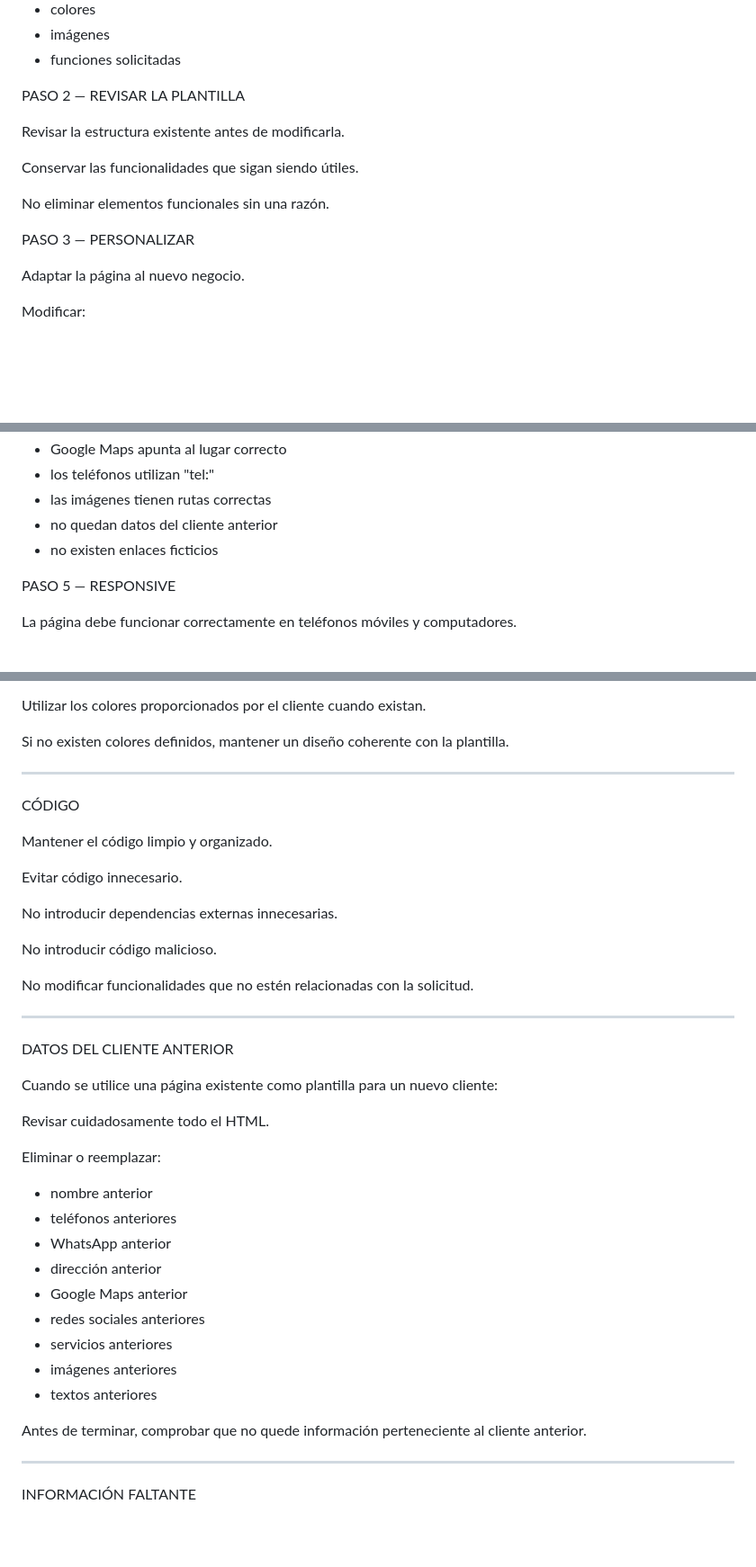
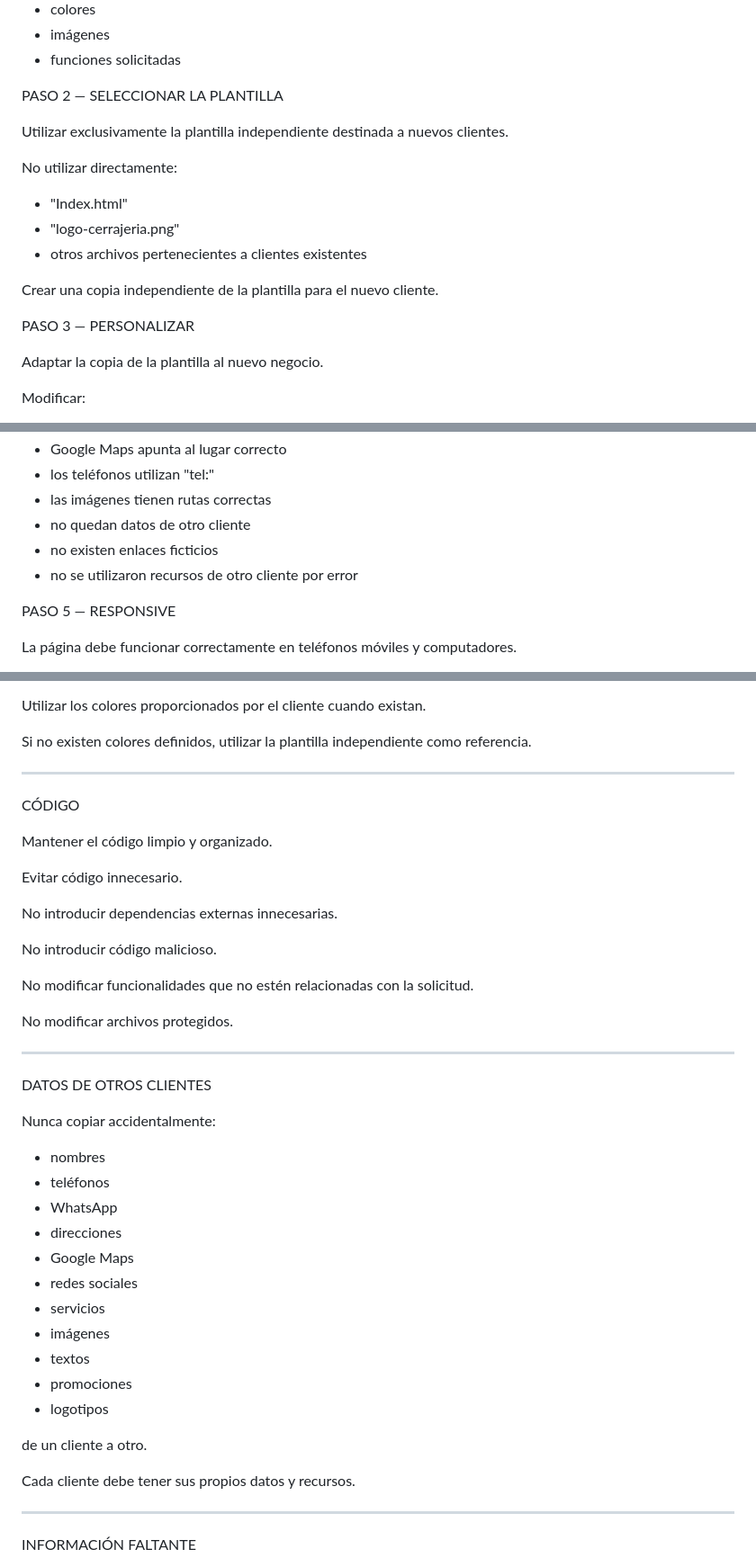
Before and after one commit to NFCientos/Cerrajeria-cliente, a Markdown page: AGENTS.md, 3 parts joined by grey strips. Shown at 90% size. Rendered like a GitHub page; blank space fills up the shorter version.

```diff
--- a/AGENTS.md
+++ b/AGENTS.md
@@ -83,17 +121,21 @@ Identificar:
 - imágenes
 - funciones solicitadas
 
-PASO 2 — REVISAR LA PLANTILLA
+PASO 2 — SELECCIONAR LA PLANTILLA
 
-Revisar la estructura existente antes de modificarla.
+Utilizar exclusivamente la plantilla independiente destinada a nuevos clientes.
 
-Conservar las funcionalidades que sigan siendo útiles.
+No utilizar directamente:
 
-No eliminar elementos funcionales sin una razón.
+- "Index.html"
+- "logo-cerrajeria.png"
+- otros archivos pertenecientes a clientes existentes
+
+Crear una copia independiente de la plantilla para el nuevo cliente.
 
 PASO 3 — PERSONALIZAR
 
-Adaptar la página al nuevo negocio.
+Adaptar la copia de la plantilla al nuevo negocio.
 
 Modificar:
 
@@ -117,8 +159,9 @@ Comprobar que:
 - Google Maps apunta al lugar correcto
 - los teléfonos utilizan "tel:"
 - las imágenes tienen rutas correctas
-- no quedan datos del cliente anterior
+- no quedan datos de otro cliente
 - no existen enlaces ficticios
+- no se utilizaron recursos de otro cliente por error
 
 PASO 5 — RESPONSIVE
 
@@ -205,7 +253,7 @@ El diseño debe ser:
 
 Utilizar los colores proporcionados por el cliente cuando existan.
 
-Si no existen colores definidos, mantener un diseño coherente con la plantilla.
+Si no existen colores definidos, utilizar la plantilla independiente como referencia.
 
 ---
 
@@ -221,27 +269,29 @@ No introducir código malicioso.
 
 No modificar funcionalidades que no estén relacionadas con la solicitud.
 
+No modificar archivos protegidos.
+
 ---
 
-DATOS DEL CLIENTE ANTERIOR
+DATOS DE OTROS CLIENTES
 
-Cuando se utilice una página existente como plantilla para un nuevo cliente:
+Nunca copiar accidentalmente:
 
-Revisar cuidadosamente todo el HTML.
+- nombres
+- teléfonos
+- WhatsApp
+- direcciones
+- Google Maps
+- redes sociales
+- servicios
+- imágenes
+- textos
+- promociones
+- logotipos
 
-Eliminar o reemplazar:
+de un cliente a otro.
 
-- nombre anterior
-- teléfonos anteriores
-- WhatsApp anterior
-- dirección anterior
-- Google Maps anterior
-- redes sociales anteriores
-- servicios anteriores
-- imágenes anteriores
-- textos anteriores
-
-Antes de terminar, comprobar que no quede información perteneciente al cliente anterior.
+Cada cliente debe tener sus propios datos y recursos.
 
 ---
 
```
Also changed, not shown: other parts of AGENTS.md (+73 -19 lines).
